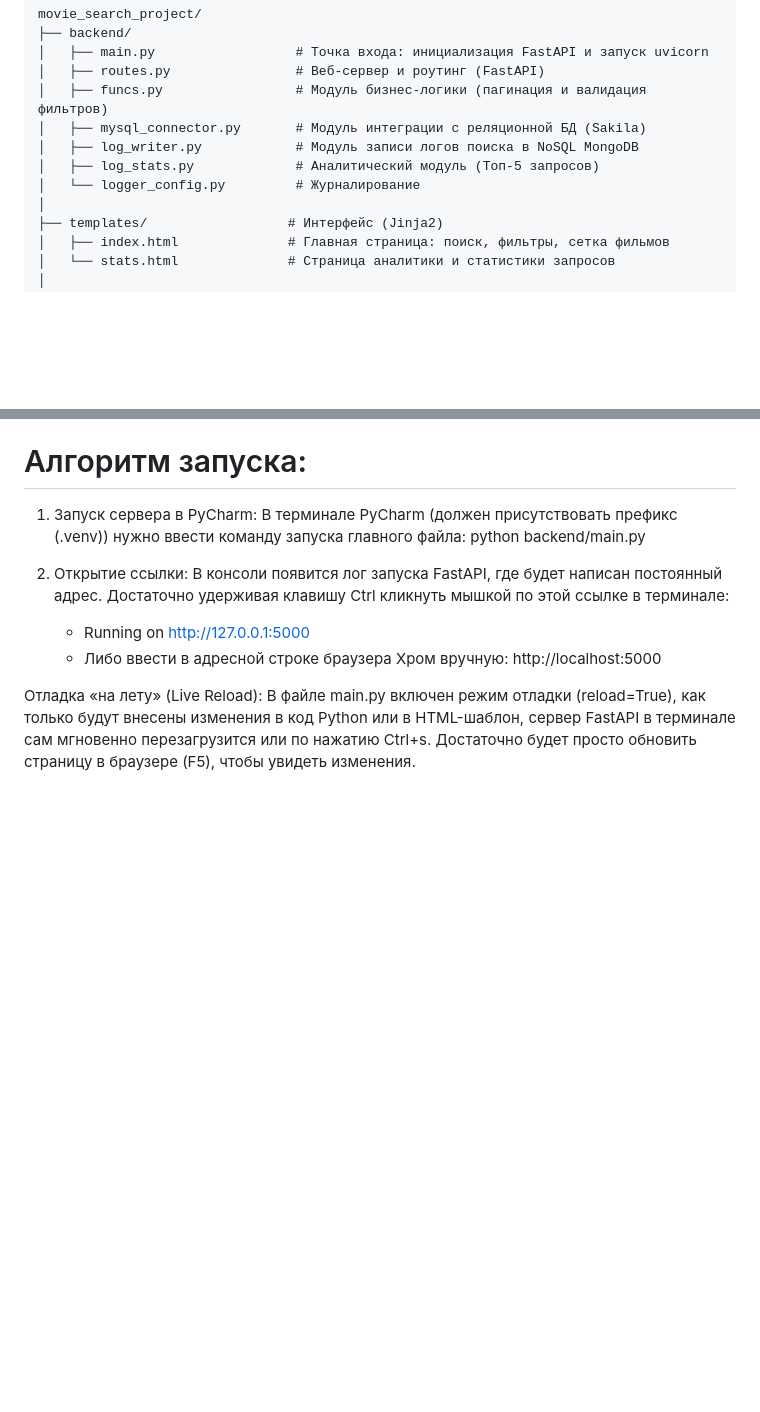
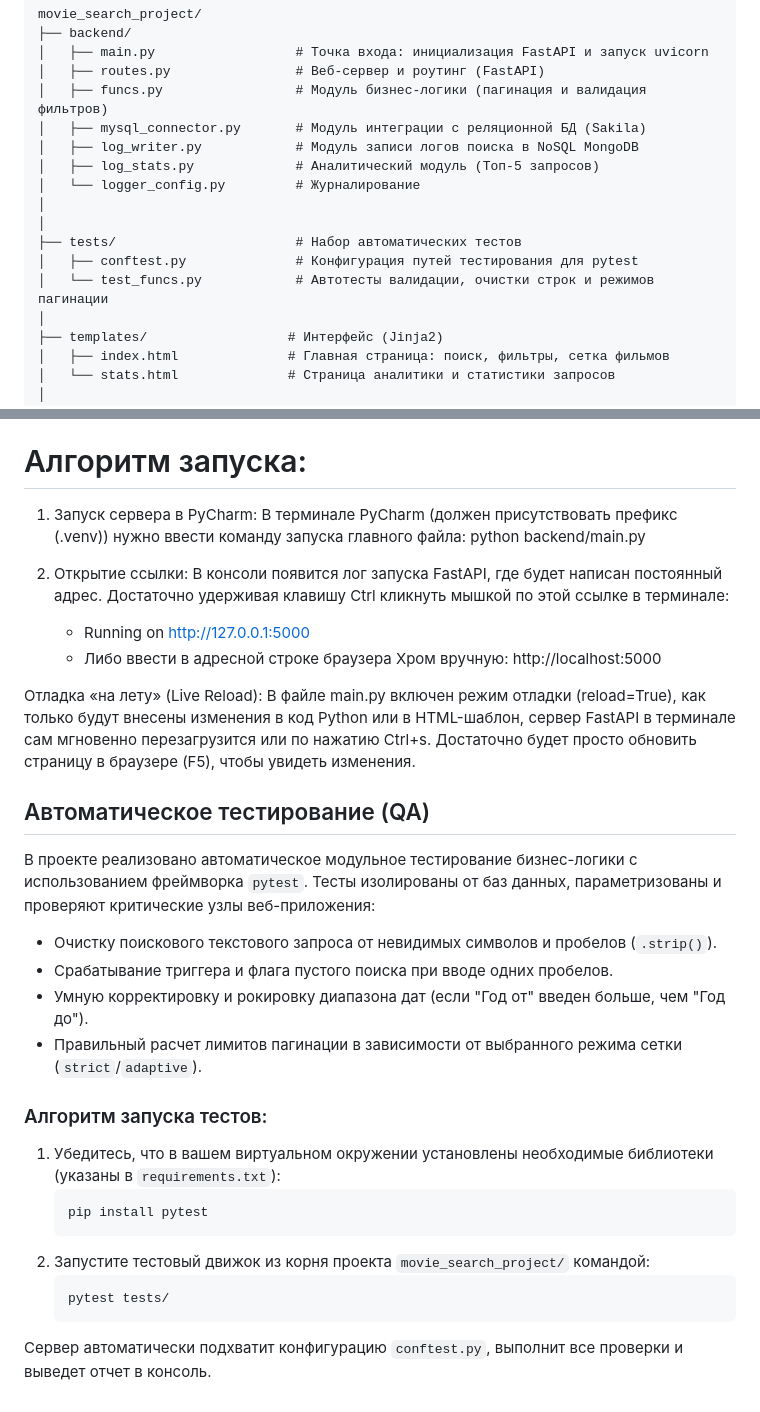
Before and after one commit to VladP-Git/ICH, a Markdown page: README.md, 2 parts joined by grey strips. Rendered like a GitHub page; blank space fills up the shorter version.

Commit message:
Update README with test suite documentation and execute final commit

````diff
--- a/README.md
+++ b/README.md
@@ -25,6 +25,11 @@ movie_search_project/
 │   ├── log_writer.py            # Модуль записи логов поиска в NoSQL MongoDB
 │   ├── log_stats.py             # Аналитический модуль (Топ-5 запросов)
 │   └── logger_config.py         # Журналирование
+│
+│
+├── tests/                       # Набор автоматических тестов
+│   ├── conftest.py              # Конфигурация путей тестирования для pytest
+│   └── test_funcs.py            # Автотесты валидации, очистки строк и режимов пагинации
 │
 ├── templates/                  # Интерфейс (Jinja2)
 │   ├── index.html              # Главная страница: поиск, фильтры, сетка фильмов
@@ -72,3 +77,21 @@ movie_search_project/
 
 Отладка «на лету» (Live Reload):
 В файле main.py включен режим отладки (reload=True), как только будут внесены изменения в код Python или в HTML-шаблон, сервер FastAPI в терминале сам мгновенно перезагрузится или по нажатию Ctrl+s. Достаточно будет просто обновить страницу в браузере (F5), чтобы увидеть изменения.
+
+## Автоматическое тестирование (QA)
+В проекте реализовано автоматическое модульное тестирование бизнес-логики с использованием фреймворка `pytest`. Тесты изолированы от баз данных, параметризованы и проверяют критические узлы веб-приложения:
+*   Очистку поискового текстового запроса от невидимых символов и пробелов (`.strip()`).
+*   Срабатывание триггера и флага пустого поиска при вводе одних пробелов.
+*   Умную корректировку и рокировку диапазона дат (если "Год от" введен больше, чем "Год до").
+*   Правильный расчет лимитов пагинации в зависимости от выбранного режима сетки (`strict`/`adaptive`).
+
+### Алгоритм запуска тестов:
+1.  Убедитесь, что в вашем виртуальном окружении установлены необходимые библиотеки (указаны в `requirements.txt`):
+    ```bash
+    pip install pytest
+    ```
+2.  Запустите тестовый движок из корня проекта `movie_search_project/` командой:
+    ```bash
+    pytest tests/
+    ```
+Сервер автоматически подхватит конфигурацию `conftest.py`, выполнит все проверки и выведет отчет в консоль.
````
